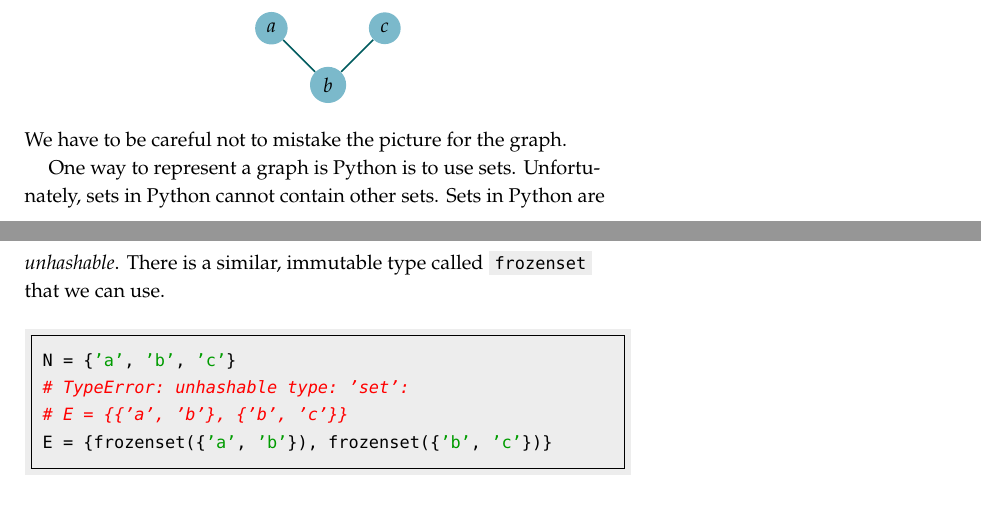
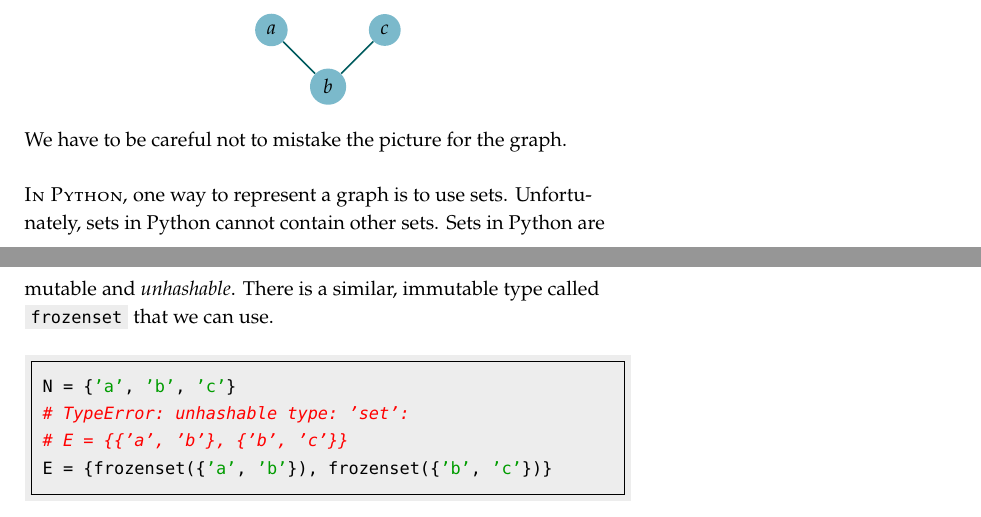
Before and after one commit to ianmcloughlin/graphs-groups-and-isomorphisms, a LaTeX document (graphs-groups-and-isomorphisms.tex): two parts of pages 1 and 2 of 3, joined at a grey line, cut so that both start at the same text, the shorter picture padded with empty space. Compiled offline with pdfLaTeX.

Commit message:
Fix typo

```diff
--- a/graphs-groups-and-isomorphisms.tex
+++ b/graphs-groups-and-isomorphisms.tex
@@ -61,9 +61,9 @@ They help us understand symmetry, relationships, and algorithms.
   \end{center}
   We have to be careful not to mistake the picture for the graph.
 
-  One way to represent a graph is Python is to use sets.
+  \newthought{In Python,} one way to represent a graph is to use sets.
   Unfortunately, sets in Python cannot contain other sets.
-  Sets in Python are \emph{unhashable}.
+  Sets in Python are mutable and \emph{unhashable}.
   There is a similar, immutable type called \mintinline{python}{frozenset} that we can use.
   \begin{minted}{python}
 N = {'a', 'b', 'c'}
```
Also changed, not shown: graphs-groups-and-isomorphisms.pdf.
